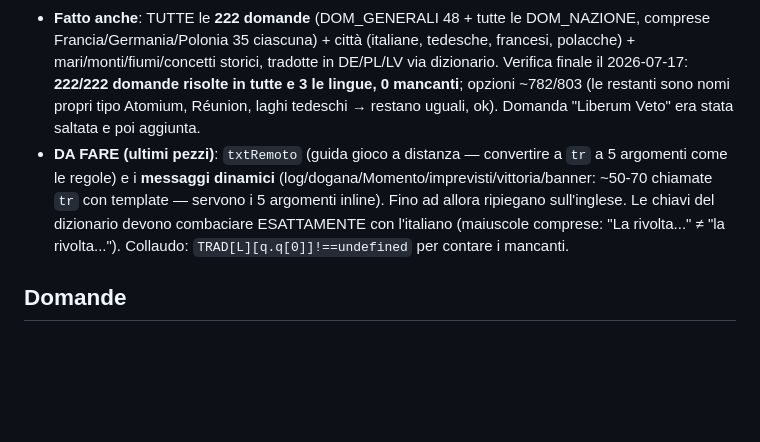
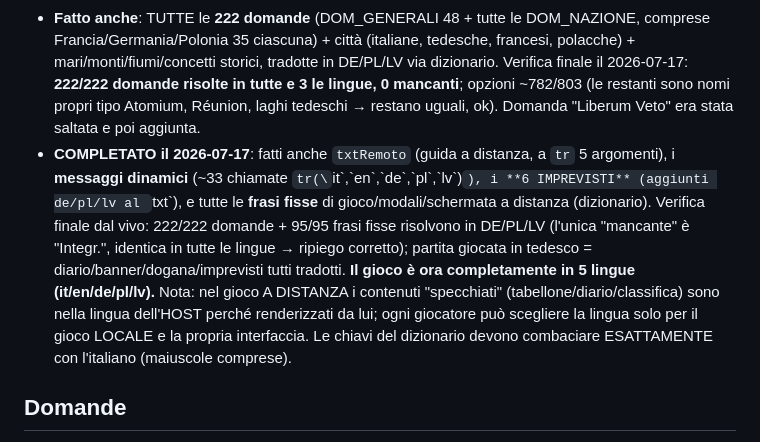
Before and after one commit to pxh2407/siamotuttieuropei, a Markdown page: CLAUDE.md, the part around the change. Rendered like a GitHub page; blank space fills up the shorter version.

Commit message:
CLAUDE.md: traduzione multilingua COMPLETATA (it/en/de/pl/lv)

```diff
--- a/CLAUDE.md
+++ b/CLAUDE.md
@@ -23,7 +23,7 @@ Gioco in un unico file HTML (`index.html`), 1–6 giocatori, bilingue IT/EN: tra
 5 lingue: it, en, de, pl, lv (`const LINGUE`). Menu a tendina `.langSel` (+ `.langSelTop` nella barra) al posto del vecchio pulsante toggle; `popolaLingue()` le riempie, `setLang(codice)` cambia. Architettura: **dizionari `TRAD.de/pl/lv` con chiave = frase ITALIANA esatta → traduzione; se manca, ripiego automatico sull'INGLESE.** `tr(it,en)` per l'interfaccia fissa usa il dizionario; `tr(it,en,de,pl,lv)` (5 argomenti) per le frasi DINAMICHE con nomi/numeri dentro (log, banner). `trv([it,en])` traduce nazioni/merci/domande via dizionario. `_k()` RIMOSSO. Backup pre-lavoro: "siamotuttieuropei - BACKUP 2026-07-17 prima multilingua".
 - **Fatto**: (1) struttura, menu, interfaccia (applyLang), nazioni (NAZ_T), merci (MERCE_T). (2) regole intro+elenco (regoleIntroHTML/regoleListHTML convertite a `tr` a 5 argomenti). (3) le **48 domande generali DOM_GENERALI** + opzioni comuni (Vero/Falso/Sì/No) + alcune città. Tutto collaudato in DE/PL/LV (48/48 domande generali risolte, 0 mancanti).
 - **Fatto anche**: TUTTE le **222 domande** (DOM_GENERALI 48 + tutte le DOM_NAZIONE, comprese Francia/Germania/Polonia 35 ciascuna) + città (italiane, tedesche, francesi, polacche) + mari/monti/fiumi/concetti storici, tradotte in DE/PL/LV via dizionario. Verifica finale il 2026-07-17: **222/222 domande risolte in tutte e 3 le lingue, 0 mancanti**; opzioni ~782/803 (le restanti sono nomi propri tipo Atomium, Réunion, laghi tedeschi → restano uguali, ok). Domanda "Liberum Veto" era stata saltata e poi aggiunta.
-- **DA FARE (ultimi pezzi)**: `txtRemoto` (guida gioco a distanza — convertire a `tr` a 5 argomenti come le regole) e i **messaggi dinamici** (log/dogana/Momento/imprevisti/vittoria/banner: ~50-70 chiamate `tr` con template — servono i 5 argomenti inline). Fino ad allora ripiegano sull'inglese. Le chiavi del dizionario devono combaciare ESATTAMENTE con l'italiano (maiuscole comprese: "La rivolta..." ≠ "la rivolta..."). Collaudo: `TRAD[L][q.q[0]]!==undefined` per contare i mancanti.
+- **COMPLETATO il 2026-07-17**: fatti anche `txtRemoto` (guida a distanza, a `tr` 5 argomenti), i **messaggi dinamici** (~33 chiamate `tr(\`it\`,\`en\`,\`de\`,\`pl\`,\`lv\`)`), i **6 IMPREVISTI** (aggiunti de/pl/lv al `txt`), e tutte le **frasi fisse** di gioco/modali/schermata a distanza (dizionario). Verifica finale dal vivo: 222/222 domande + 95/95 frasi fisse risolvono in DE/PL/LV (l'unica "mancante" è "Integr.", identica in tutte le lingue → ripiego corretto); partita giocata in tedesco = diario/banner/dogana/imprevisti tutti tradotti. **Il gioco è ora completamente in 5 lingue (it/en/de/pl/lv).** Nota: nel gioco A DISTANZA i contenuti "specchiati" (tabellone/diario/classifica) sono nella lingua dell'HOST perché renderizzati da lui; ogni giocatore può scegliere la lingua solo per il gioco LOCALE e la propria interfaccia. Le chiavi del dizionario devono combaciare ESATTAMENTE con l'italiano (maiuscole comprese).
 
 ## Domande
 
```
